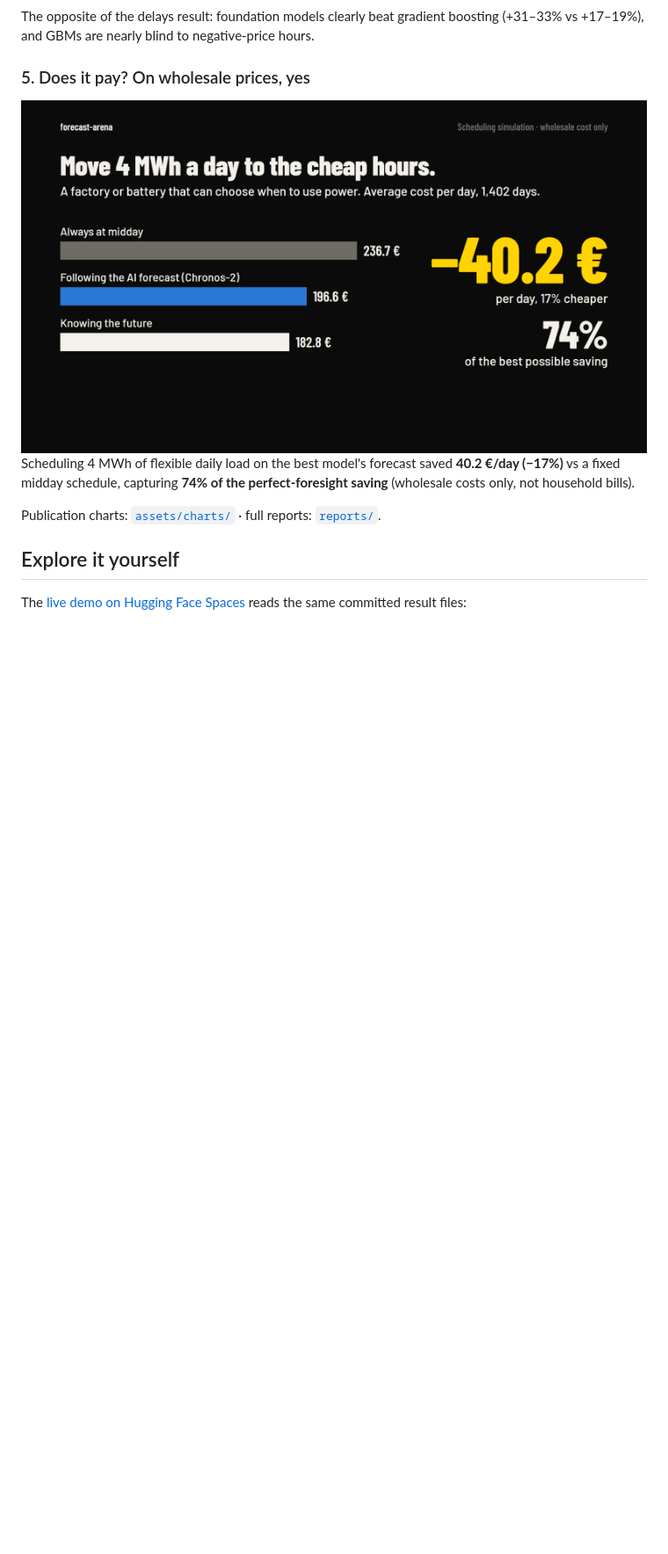
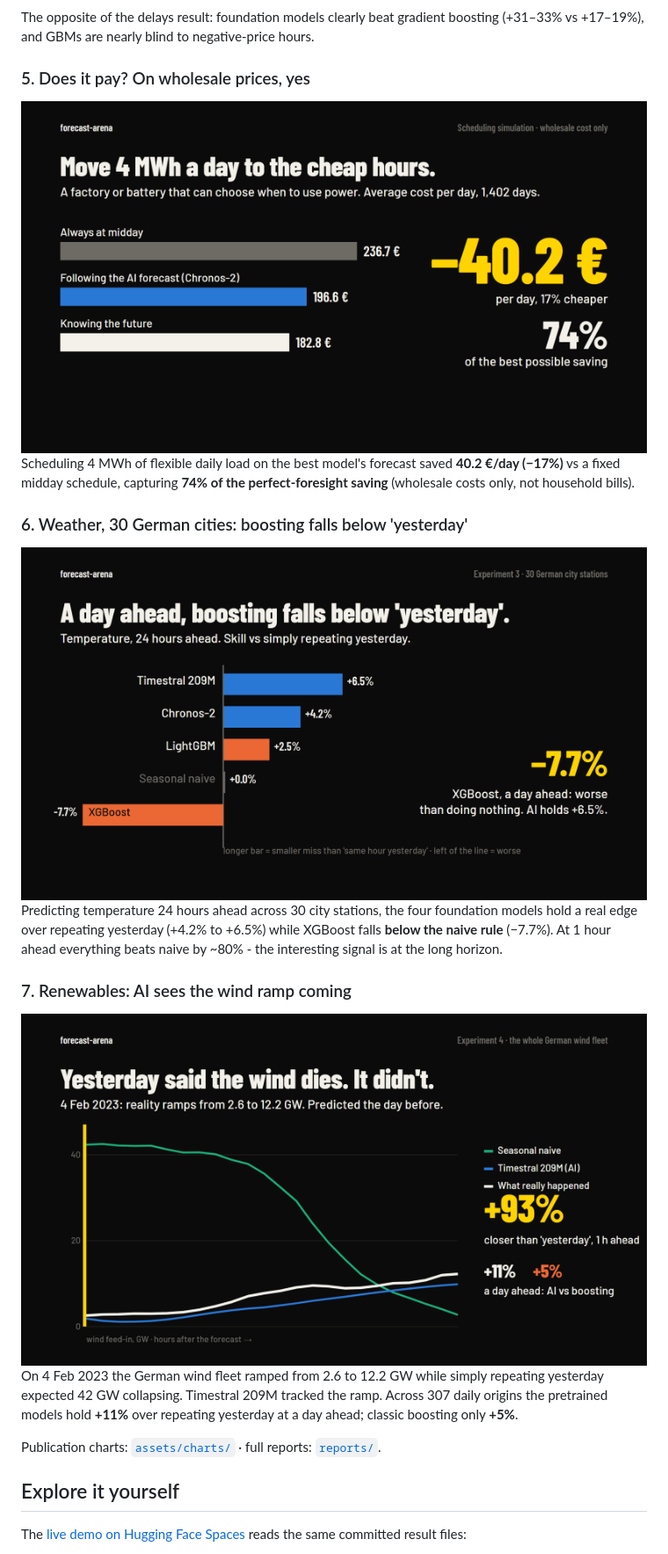
Before and after one commit to Gjusev/forecast-arena, a Markdown page: README.md, the part around one of its changes. Shown at 88% size. Rendered like a GitHub page; pictures changed too: assets/video/stills/05-weather-24h.png (added), assets/video/stills/06-renewables.png (added); blank space fills up the shorter version.

```diff
--- a/README.md
+++ b/README.md
@@ -90,11 +90,29 @@ boosting (+31–33% vs +17–19%), and GBMs are nearly blind to negative-price h
 
 ### 5. Does it pay? On wholesale prices, yes
 
-<img src="assets/video/stills/05-money.png" alt="Scheduling 4 MWh a day on Chronos-2 forecasts costs 196.6 euros a day vs 236.7 for fixed midday hours, a saving of 40.2 euros a day and 74 percent of the perfect-foresight saving" width="100%">
+<img src="assets/video/stills/07-money.png" alt="Scheduling 4 MWh a day on Chronos-2 forecasts costs 196.6 euros a day vs 236.7 for fixed midday hours, a saving of 40.2 euros a day and 74 percent of the perfect-foresight saving" width="100%">
 
 Scheduling 4 MWh of flexible daily load on the best model's forecast saved
 **40.2 €/day (−17%)** vs a fixed midday schedule, capturing **74% of the
 perfect-foresight saving** (wholesale costs only, not household bills).
+
+### 6. Weather, 30 German cities: boosting falls below 'yesterday'
+
+<img src="assets/video/stills/05-weather-24h.png" alt="Weather 24 hours ahead: foundation models hold +6.5 percent vs repeating yesterday, XGBoost falls to -7.7 percent, worse than the naive rule" width="100%">
+
+Predicting temperature 24 hours ahead across 30 city stations, the four
+foundation models hold a real edge over repeating yesterday (+4.2% to +6.5%)
+while XGBoost falls **below the naive rule** (−7.7%). At 1 hour ahead
+everything beats naive by ~80% - the interesting signal is at the long horizon.
+
+### 7. Renewables: AI sees the wind ramp coming
+
+<img src="assets/video/stills/06-renewables.png" alt="4 Feb 2023: German wind feed-in ramps from 2.6 to 12.2 GW; seasonal naive expects 42 GW falling away, Timestral 209M tracks the ramp" width="100%">
+
+On 4 Feb 2023 the German wind fleet ramped from 2.6 to 12.2 GW while simply
+repeating yesterday expected 42 GW collapsing. Timestral 209M tracked the ramp.
+Across 307 daily origins the pretrained models hold **+11%** over repeating
+yesterday at a day ahead; classic boosting only **+5%**.
 
 Publication charts: [`assets/charts/`](assets/charts/) · full reports: [`reports/`](reports/).
 
```
Also changed, not shown: other parts of README.md (+3 -3 lines), assets/video/STORYBOARD.md (+16 -10 lines), assets/brand/banner.png, assets/video/stills/04-power-board.png, assets/video/stills/07-money.png (renamed from assets/video/stills/05-money.png), 7 other files.
